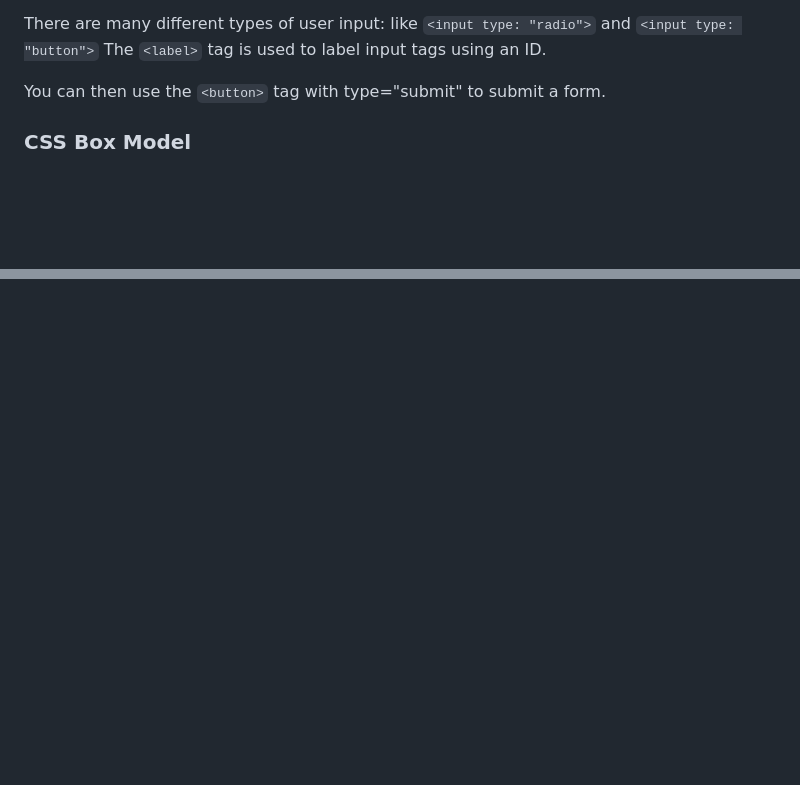
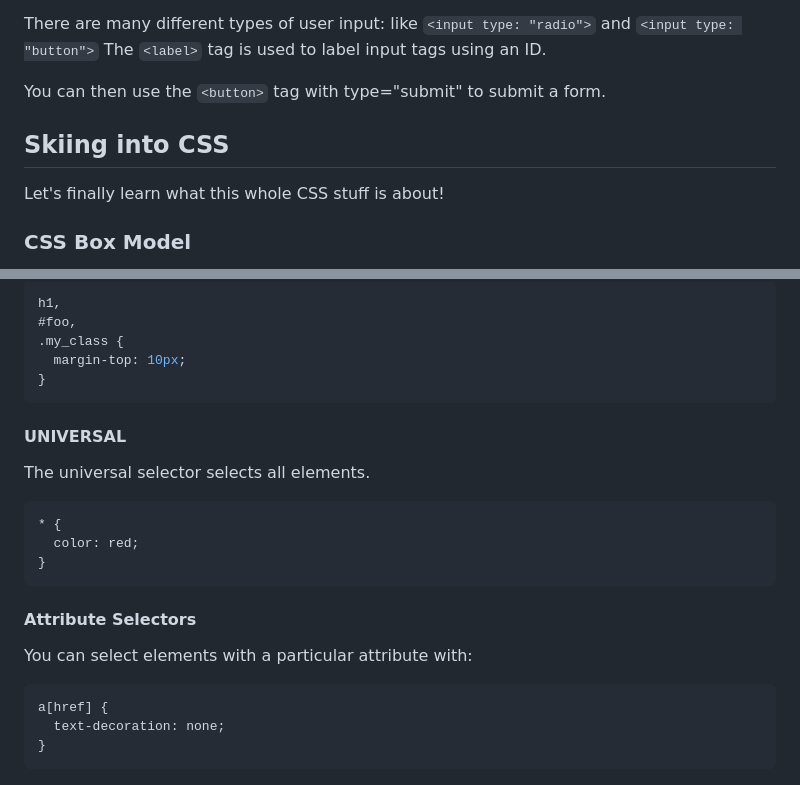
Before and after one commit to ahmed33033/learning_in_markdown, a Markdown page: the-full-stack-life/the_full_stack_life.md, 2 parts joined by grey strips. Rendered like a GitHub page; blank space fills up the shorter version.

````diff
--- a/the-full-stack-life/the_full_stack_life.md
+++ b/the-full-stack-life/the_full_stack_life.md
@@ -121,6 +121,10 @@ The `<label>` tag is used to label input tags using an ID.
 
 You can then use the `<button>` tag with type="submit" to submit a form.
 
+## Skiing into CSS
+
+Let's finally learn what this whole CSS stuff is about!
+
 ### CSS Box Model
 
 When styling an HTML element, we've ought to keep the box model in mind. You start with the content, which is surrounding with padding, which, in turn, is surrounded with border, before being surrounded with margins. Here's a pic:
@@ -128,0 +210,27 @@ When styling an HTML element, we've ought to keep the box model in mind. You sta
+```css
+h1,
+#foo,
+.my_class {
+  margin-top: 10px;
+}
+```
+
+#### UNIVERSAL
+
+The universal selector selects all elements.
+
+```css
+* {
+  color: red;
+}
+```
+
+#### Attribute Selectors
+
+You can select elements with a particular attribute with:
+
+```css
+a[href] {
+  text-decoration: none;
+}
+```
````
Also changed, not shown: other parts of the-full-stack-life/the_full_stack_life.md (+77 -0 lines).
